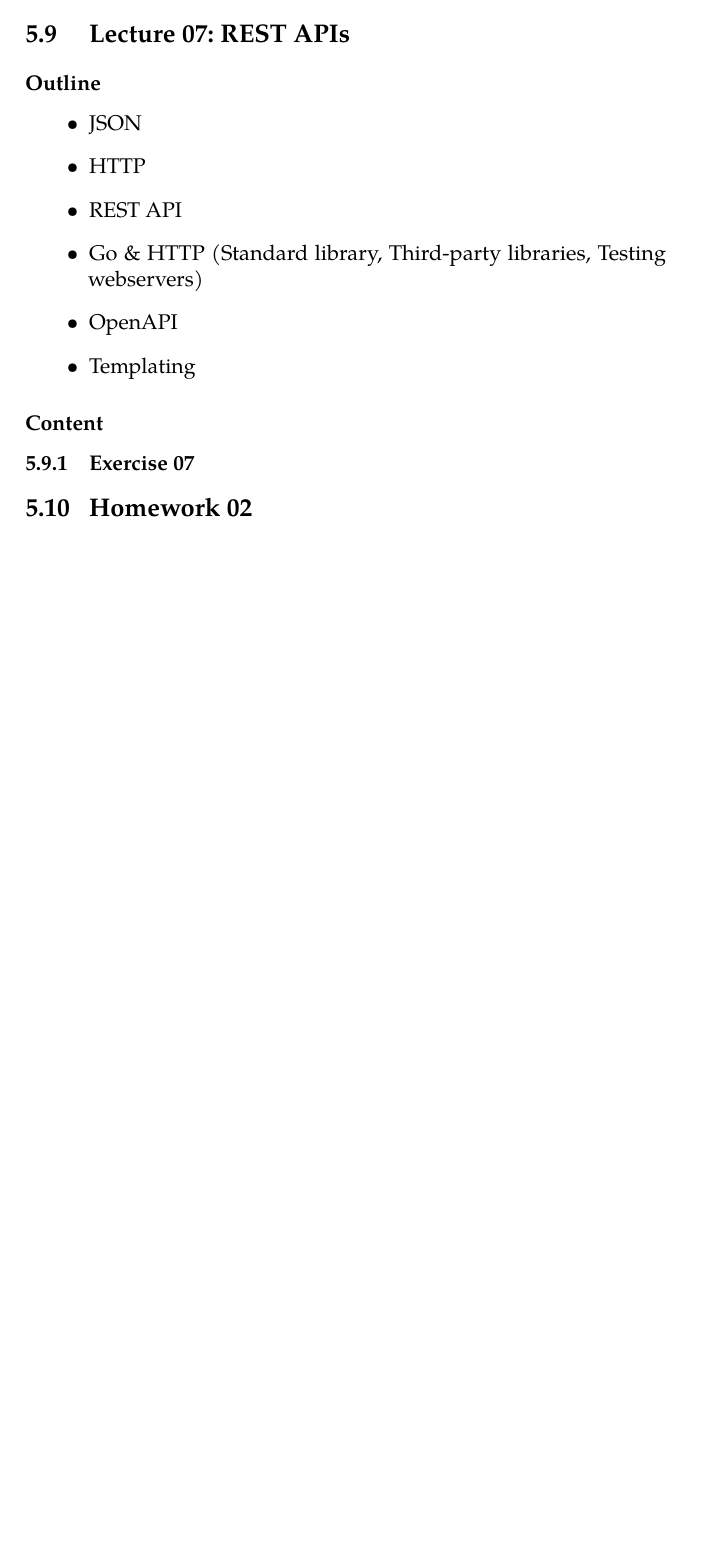
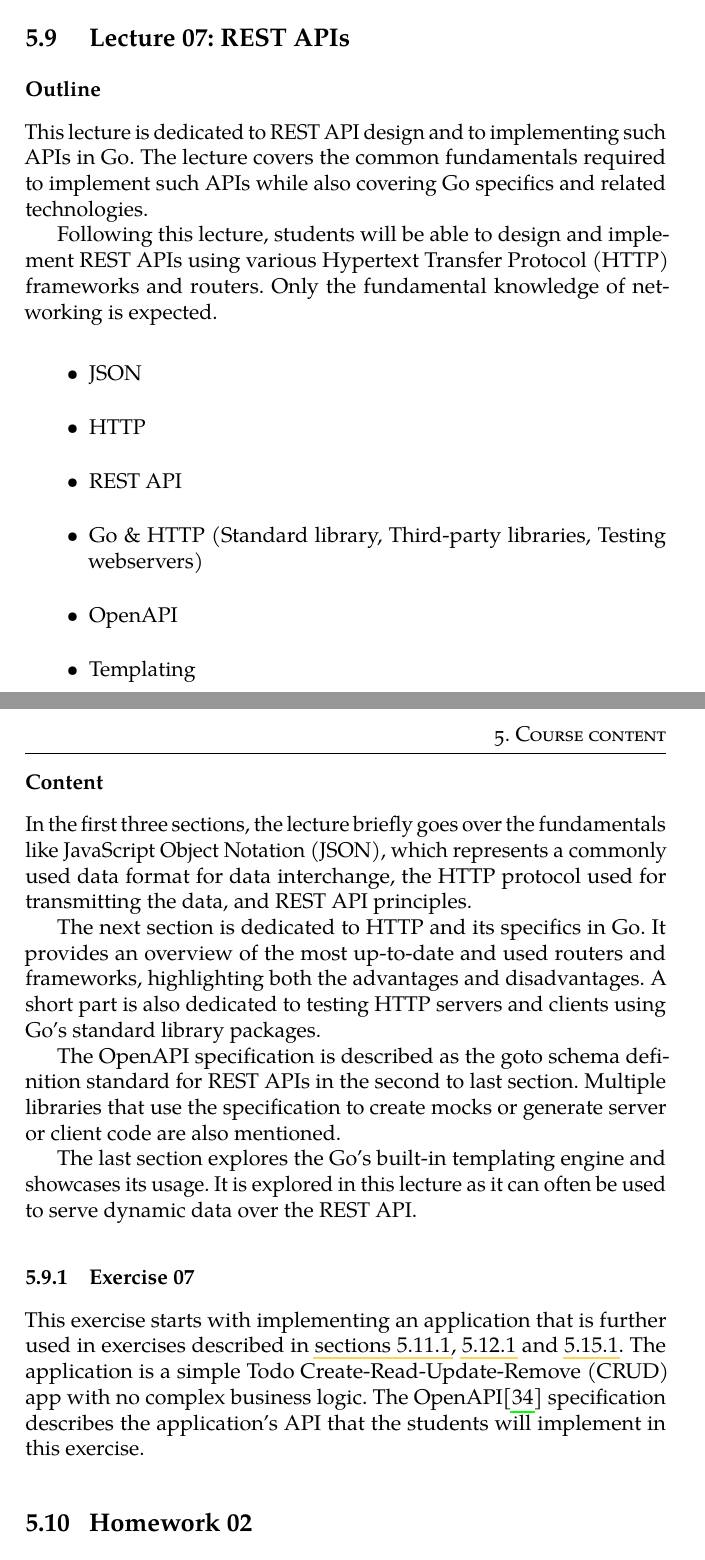
Before and after one commit to stanislav-zeman/course-go-thesis, a LaTeX thesis (thesis.tex): part of page 43 of 65 before the commit and two parts of pages 43 and 44 of 66 after it, the two joined at a grey line, cut so that both start at the same text, the shorter picture padded with empty space. Compiled offline with pdfLaTeX.

Commit message:
Finish REST API content

```diff
--- a/thesis.tex
+++ b/thesis.tex
@@ -630,6 +630,10 @@ This lecture is designed solely to provide elementary information about the cour
 
 \subsubsection{Outline}
 
+This lecture is dedicated to REST API design and to implementing such APIs in Go. The lecture covers the common fundamentals required to implement such APIs while also covering Go specifics and related technologies.
+
+Following this lecture, students will be able to design and implement REST APIs using various Hypertext Transfer Protocol (HTTP) frameworks and routers. Only the fundamental knowledge of networking is expected.
+
 \begin{itemize}
     \item JSON
     \item HTTP
@@ -641,7 +645,17 @@ This lecture is designed solely to provide elementary information about the cour
 
 \subsubsection{Content}
 
+In the first three sections, the lecture briefly goes over the fundamentals like JavaScript Object Notation (JSON), which represents a commonly used data format for data interchange, the HTTP protocol used for transmitting the data, and REST API principles.
+
+The next section is dedicated to HTTP and its specifics in Go. It provides an overview of the most up-to-date and used routers and frameworks, highlighting both the advantages and disadvantages. A short part is also dedicated to testing HTTP servers and clients using Go's standard library packages.
+
+The OpenAPI specification is described as the goto schema definition standard for REST APIs in the second to last section. Multiple libraries that use the specification to create mocks or generate server or client code are also mentioned.
+
+The last section explores the Go's built-in templating engine and showcases its usage. It is explored in this lecture as it can often be used to serve dynamic data over the REST API.
+
 \subsection{Exercise 07}\label{exercise-07}
+
+This exercise starts with implementing an application that is further used in exercises described in \cref{exercise-08,exercise-09,exercise-11}. The application is a simple Todo Create-Read-Update-Remove (CRUD) app with no complex business logic. The OpenAPI\cite{open-api} specification describes the application's API that the students will implement in this exercise.
 
 \section{Homework 02}
 
```
Also changed, not shown: bibliography.bib (+7 -0 lines), thesis.tex (8 more changed lines).
